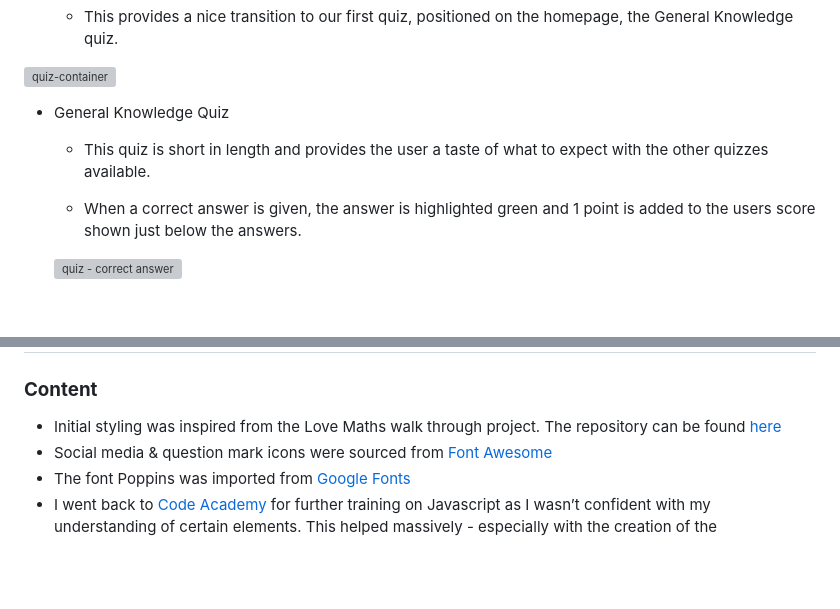
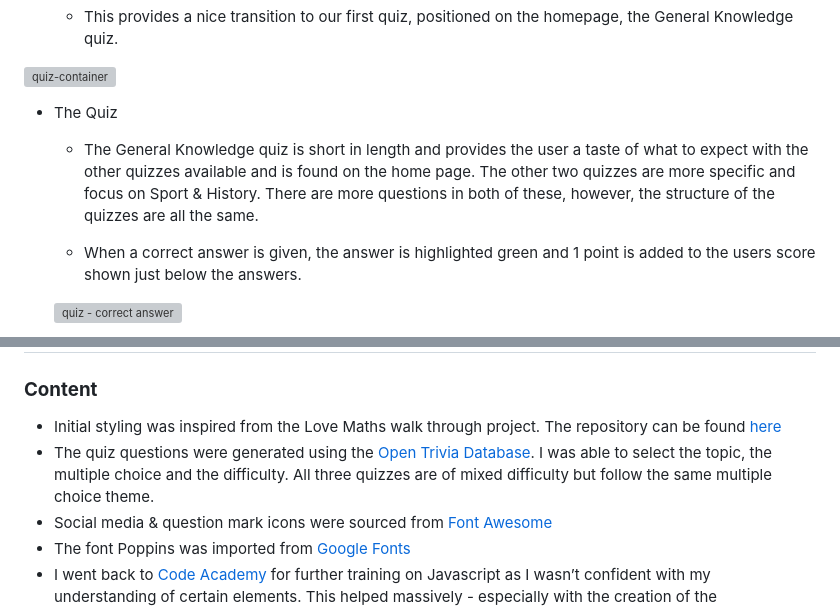
Before and after one commit to AlexMaitland/general-knowledge-quiz, a Markdown page: README.md, 2 parts joined by grey strips. GitHub-like rendering; blank space fills up the shorter version; grey boxes are pictures that could not be loaded.

```diff
--- a/README.md
+++ b/README.md
@@ -25,8 +25,8 @@ Quiz Me is a site which provides its users the option of three quizzes. The main
 
 ![quiz-container](https://user-images.githubusercontent.com/122832821/235628999-3aebc751-99f6-4972-927b-d130e4e806c9.jpeg)
 
-* General Knowledge Quiz
-  * This quiz is short in length and provides the user a taste of what to expect with the other quizzes available.
+* The Quiz
+  * The General Knowledge quiz is short in length and provides the user a taste of what to expect with the other quizzes available and is found on the home page. The other two quizzes are more specific and focus on Sport & History. There are more questions in both of these, however, the structure of the quizzes are all the same.
 
   * When a correct answer is given, the answer is highlighted green and 1 point is added to the users score shown just below the answers.
 
@@ -86,6 +86,7 @@ HTML & CSS have both been tested using W3C Validator. CSS was returned with no e
 ### **Content**
 
   * Initial styling was inspired from the Love Maths walk through project. The repository can be found [here](https://github.com/AlexMaitland/love-maths.git)
+  * The quiz questions were generated using the [Open Trivia Database](https://opentdb.com/api_config.php). I was able to select the topic, the multiple choice and the difficulty. All three quizzes are of mixed difficulty but follow the same multiple choice theme.
   * Social media & question mark icons were sourced from [Font Awesome](https://fontawesome.com/)
   * The font Poppins was imported from [Google Fonts](https://fonts.google.com/)
   * I went back to [Code Academy](https://www.codecademy.com/learn) for further training on Javascript as I wasn’t confident with my understanding of certain elements. This helped massively - especially with the creation of the displayQuestion function where we create answer buttons for each multiple choice answer.
```
